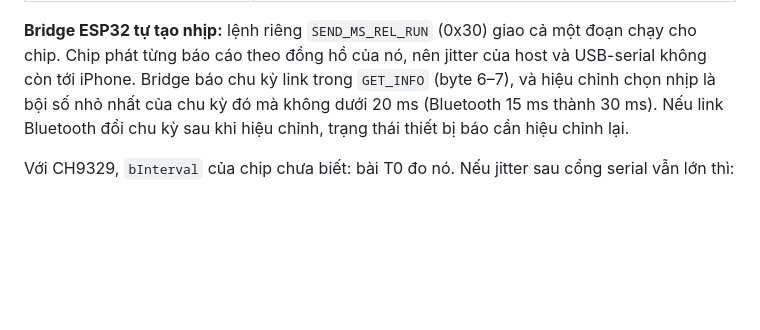
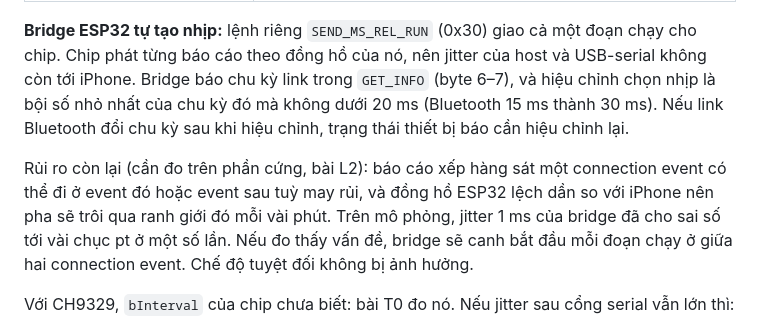
Before and after one commit to pravrilgreen/iphone-hid, a Markdown page: docs/architecture.md, the part around the change. Drawn GitHub-style; blank space fills up the shorter version.

Commit message:
Docs: Bluetooth phase-lock risk and how it will be measured
Co-Authored-By: Claude Opus 5.5 <noreply@anthropic.com>
Claude-Session: https://claude.ai/code/session_01EUDgAy5nU6wYzfaiaKBwjy

```diff
--- a/docs/architecture.md
+++ b/docs/architecture.md
@@ -94,6 +94,11 @@ link trong `GET_INFO` (byte 6–7), và hiệu chỉnh chọn nhịp là bội s
 20 ms (Bluetooth 15 ms thành 30 ms). Nếu link Bluetooth đổi chu kỳ sau khi hiệu chỉnh, trạng thái thiết bị
 báo cần hiệu chỉnh lại.
 
+Rủi ro còn lại (cần đo trên phần cứng, bài L2): báo cáo xếp hàng sát một connection event có thể đi ở event đó
+hoặc event sau tuỳ may rủi, và đồng hồ ESP32 lệch dần so với iPhone nên pha sẽ trôi qua ranh giới đó mỗi vài
+phút. Trên mô phỏng, jitter 1 ms của bridge đã cho sai số tới vài chục pt ở một số lần. Nếu đo thấy vấn đề, bridge
+sẽ canh bắt đầu mỗi đoạn chạy ở giữa hai connection event. Chế độ tuyệt đối không bị ảnh hưởng.
+
 Với CH9329, `bInterval` của chip chưa biết: bài T0 đo nó. Nếu jitter sau cổng serial vẫn lớn thì:
 - hạ tốc độ bước lớn (`coarse_target`);
 - dùng bridge ESP32 ở chế độ USB (tự tạo nhịp, `bInterval` 1 ms);
```
